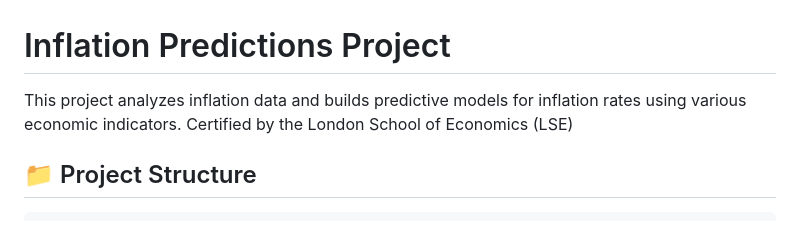
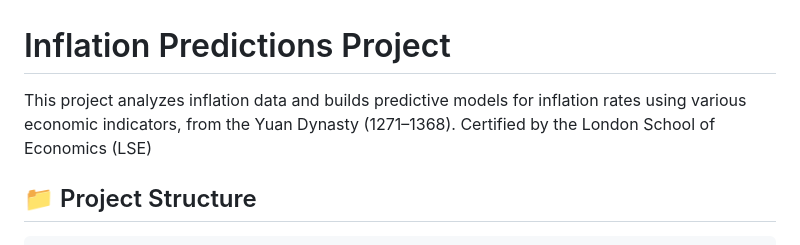
Before and after one commit to Rsiddharth54/inflation_analysis, a Markdown page: README.md, the part around the change. GitHub-like rendering.

Commit message:
Enhance project description with historical context
Added historical context to the project description.

```diff
--- a/README.md
+++ b/README.md
@@ -1,6 +1,6 @@
 # Inflation Predictions Project
 
-This project analyzes inflation data and builds predictive models for inflation rates using various economic indicators.
+This project analyzes inflation data and builds predictive models for inflation rates using various economic indicators, from the Yuan Dynasty (1271–1368).
 Certified by the London School of Economics (LSE)
 
 ## 📁 Project Structure
```
